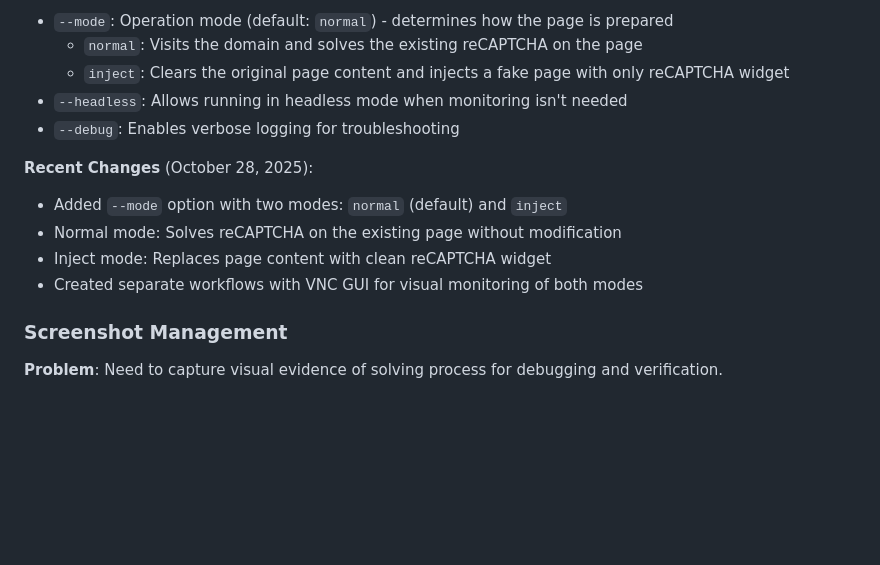
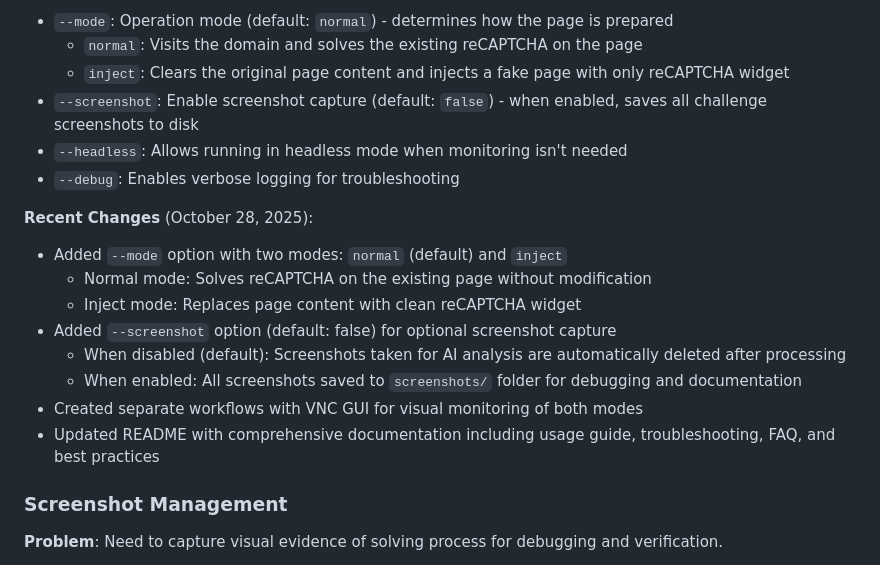
Before and after one commit to developerxnoxs/Recaptcha-Solver, a Markdown page: replit.md, the part around the change. Rendered like a GitHub page; blank space fills up the shorter version.

Commit message:
Improve documentation with detailed usage instructions and examples
Update README.md to include comprehensive usage guide, troubleshooting, FAQ, and best practices for the reCAPTCHA solver.

Replit-Commit-Author: Agent
Replit-Commit-Session-Id: f5314910-c3e0-49a0-90d8-8e44f4446bdb
Replit-Commit-Checkpoint-Type: full_checkpoint

```diff
--- a/replit.md
+++ b/replit.md
@@ -95,14 +95,19 @@ Preferred communication style: Simple, everyday language.
 - `--mode`: Operation mode (default: `normal`) - determines how the page is prepared
   - `normal`: Visits the domain and solves the existing reCAPTCHA on the page
   - `inject`: Clears the original page content and injects a fake page with only reCAPTCHA widget
+- `--screenshot`: Enable screenshot capture (default: `false`) - when enabled, saves all challenge screenshots to disk
 - `--headless`: Allows running in headless mode when monitoring isn't needed
 - `--debug`: Enables verbose logging for troubleshooting
 
 **Recent Changes** (October 28, 2025):
 - Added `--mode` option with two modes: `normal` (default) and `inject`
-- Normal mode: Solves reCAPTCHA on the existing page without modification
-- Inject mode: Replaces page content with clean reCAPTCHA widget
+  - Normal mode: Solves reCAPTCHA on the existing page without modification
+  - Inject mode: Replaces page content with clean reCAPTCHA widget
+- Added `--screenshot` option (default: false) for optional screenshot capture
+  - When disabled (default): Screenshots taken for AI analysis are automatically deleted after processing
+  - When enabled: All screenshots saved to `screenshots/` folder for debugging and documentation
 - Created separate workflows with VNC GUI for visual monitoring of both modes
+- Updated README with comprehensive documentation including usage guide, troubleshooting, FAQ, and best practices
 
 ### Screenshot Management
 
```
